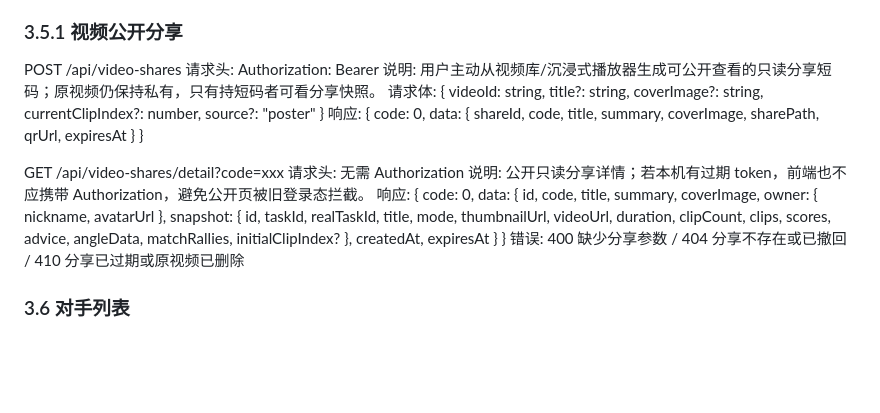
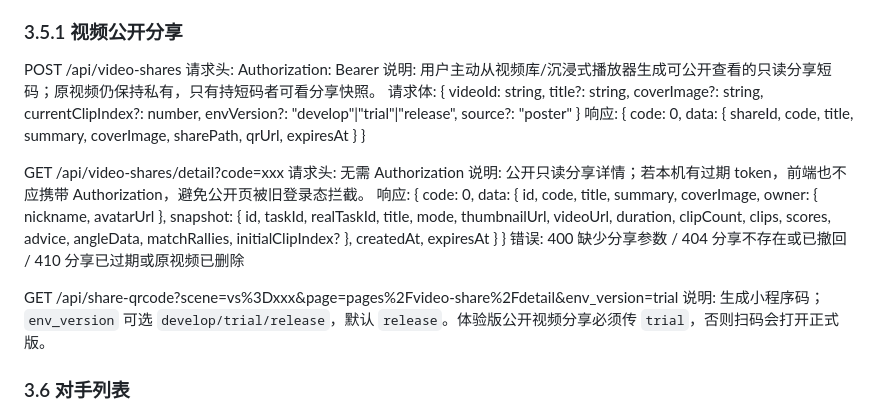
Before and after one commit to hustlzp1981/ttai-infra, a Markdown page: docs/api-contract.md, the part around the change. GitHub-like rendering; blank space fills up the shorter version.

Commit message:
docs: clarify share qr env version

```diff
--- a/docs/api-contract.md
+++ b/docs/api-contract.md
@@ -336,7 +336,7 @@ POST /api/videos/delete
 POST /api/video-shares
 请求头: Authorization: Bearer <token>
 说明: 用户主动从视频库/沉浸式播放器生成可公开查看的只读分享短码；原视频仍保持私有，只有持短码者可看分享快照。
-请求体: { videoId: string, title?: string, coverImage?: string, currentClipIndex?: number, source?: "poster" }
+请求体: { videoId: string, title?: string, coverImage?: string, currentClipIndex?: number, envVersion?: "develop"|"trial"|"release", source?: "poster" }
 响应: { code: 0, data: { shareId, code, title, summary, coverImage, sharePath, qrUrl, expiresAt } }
 
 GET /api/video-shares/detail?code=xxx
@@ -344,6 +344,9 @@ GET /api/video-shares/detail?code=xxx
 说明: 公开只读分享详情；若本机有过期 token，前端也不应携带 Authorization，避免公开页被旧登录态拦截。
 响应: { code: 0, data: { id, code, title, summary, coverImage, owner: { nickname, avatarUrl }, snapshot: { id, taskId, realTaskId, title, mode, thumbnailUrl, videoUrl, duration, clipCount, clips, scores, advice, angleData, matchRallies, initialClipIndex? }, createdAt, expiresAt } }
 错误: 400 缺少分享参数 / 404 分享不存在或已撤回 / 410 分享已过期或原视频已删除
+
+GET /api/share-qrcode?scene=vs%3Dxxx&page=pages%2Fvideo-share%2Fdetail&env_version=trial
+说明: 生成小程序码；`env_version` 可选 `develop/trial/release`，默认 `release`。体验版公开视频分享必须传 `trial`，否则扫码会打开正式版。
 
 ### 3.6 对手列表
 GET /api/opponents/list?page=1&pageSize=20&keyword=张
```
Also changed, not shown: docs/specs/SPEC-backend-api.md (+3 -1 lines).
